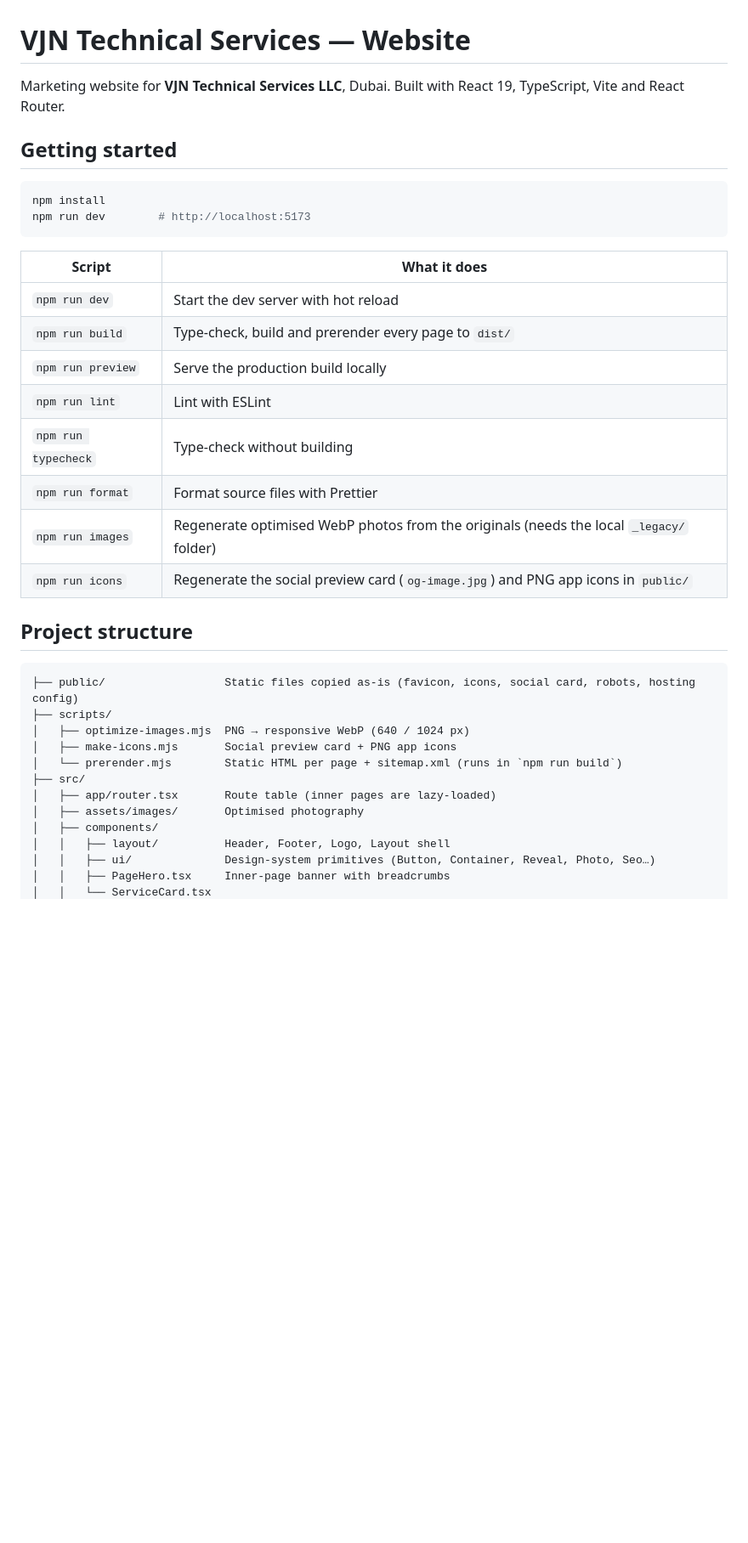
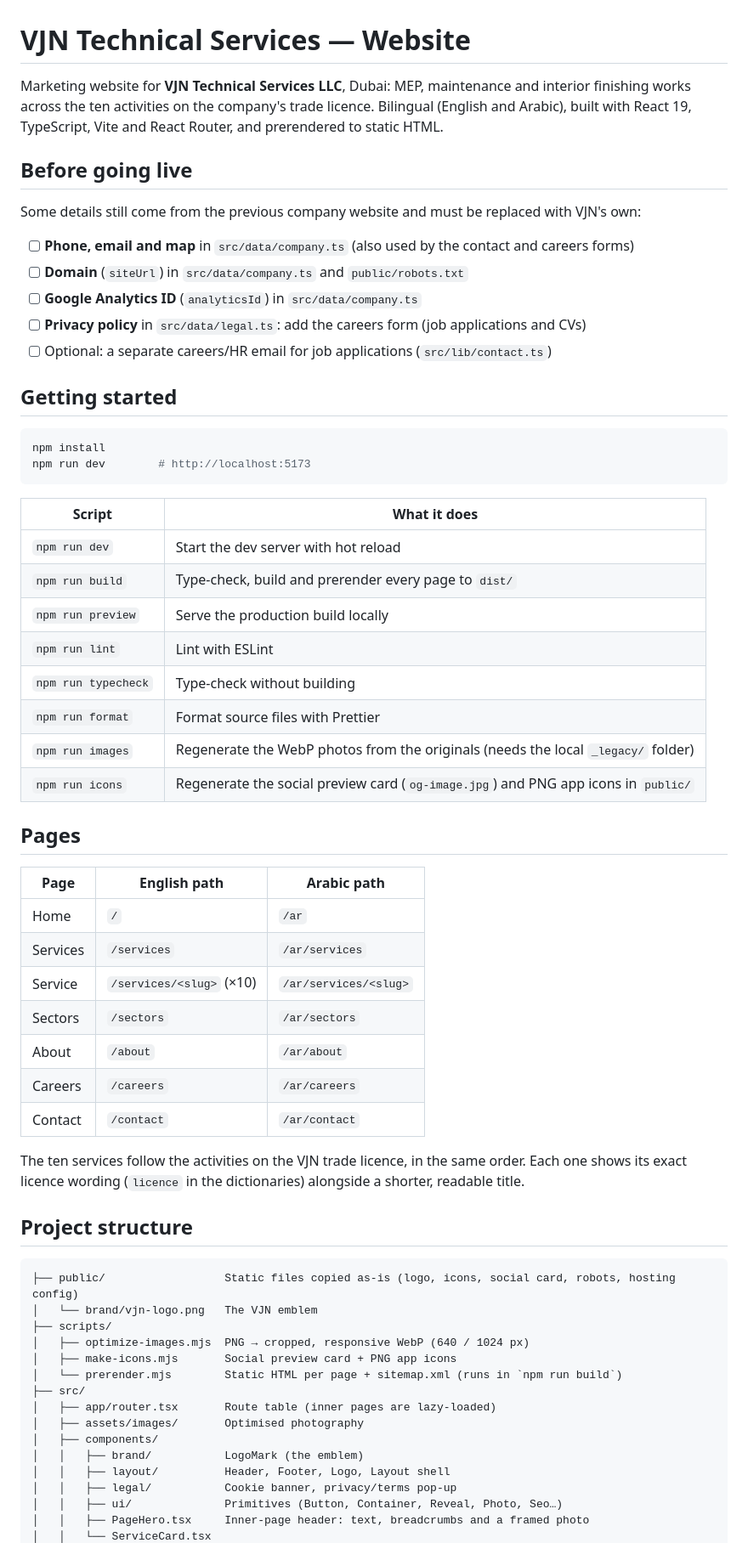
Before and after one commit to EnjayEngineering/VJN-Website, a Markdown page: README.md, the part around one of its changes. Shown at 85% size. Drawn GitHub-style; blank space fills up the shorter version.

````diff
--- a/README.md
+++ b/README.md
@@ -1,6 +1,16 @@
 # VJN Technical Services — Website
 
-Marketing website for **VJN Technical Services LLC**, Dubai. Built with React 19, TypeScript, Vite and React Router.
+Marketing website for **VJN Technical Services LLC**, Dubai: MEP, maintenance and interior finishing works across the ten activities on the company's trade licence. Bilingual (English and Arabic), built with React 19, TypeScript, Vite and React Router, and prerendered to static HTML.
+
+## Before going live
+
+Some details still come from the previous company website and must be replaced with VJN's own:
+
+- [ ] **Phone, email and map** in `src/data/company.ts` (also used by the contact and careers forms)
+- [ ] **Domain** (`siteUrl`) in `src/data/company.ts` and `public/robots.txt`
+- [ ] **Google Analytics ID** (`analyticsId`) in `src/data/company.ts`
+- [ ] **Privacy policy** in `src/data/legal.ts`: add the careers form (job applications and CVs)
+- [ ] Optional: a separate careers/HR email for job applications (`src/lib/contact.ts`)
 
 ## Getting started
 
@@ -9,30 +19,47 @@ npm install
 npm run dev        # http://localhost:5173
 ```
 
-| Script              | What it does                                         |
-| ------------------- | ---------------------------------------------------- |
-| `npm run dev`       | Start the dev server with hot reload                 |
-| `npm run build`     | Type-check, build and prerender every page to `dist/` |
-| `npm run preview`   | Serve the production build locally                   |
-| `npm run lint`      | Lint with ESLint                                     |
-| `npm run typecheck` | Type-check without building                          |
-| `npm run format`    | Format source files with Prettier                    |
-| `npm run images`    | Regenerate optimised WebP photos from the originals (needs the local `_legacy/` folder) |
-| `npm run icons`     | Regenerate the social preview card (`og-image.jpg`) and PNG app icons in `public/` |
+| Script              | What it does                                                                              |
+| ------------------- | ----------------------------------------------------------------------------------------- |
+| `npm run dev`       | Start the dev server with hot reload                                                      |
+| `npm run build`     | Type-check, build and prerender every page to `dist/`                                     |
+| `npm run preview`   | Serve the production build locally                                                        |
+| `npm run lint`      | Lint with ESLint                                                                          |
+| `npm run typecheck` | Type-check without building                                                               |
+| `npm run format`    | Format source files with Prettier                                                         |
+| `npm run images`    | Regenerate the WebP photos from the originals (needs the local `_legacy/` folder)         |
+| `npm run icons`     | Regenerate the social preview card (`og-image.jpg`) and PNG app icons in `public/`        |
+
+## Pages
+
+| Page     | English path              | Arabic path                  |
+| -------- | ------------------------- | ---------------------------- |
+| Home     | `/`                       | `/ar`                        |
+| Services | `/services`               | `/ar/services`               |
+| Service  | `/services/<slug>` (×10)  | `/ar/services/<slug>`        |
+| Sectors  | `/sectors`                | `/ar/sectors`                |
+| About    | `/about`                  | `/ar/about`                  |
+| Careers  | `/careers`                | `/ar/careers`                |
+| Contact  | `/contact`                | `/ar/contact`                |
+
+The ten services follow the activities on the VJN trade licence, in the same order. Each one shows its exact licence wording (`licence` in the dictionaries) alongside a shorter, readable title.
 
 ## Project structure
 
 ```
-├── public/                  Static files copied as-is (favicon, icons, social card, robots, hosting config)
+├── public/                  Static files copied as-is (logo, icons, social card, robots, hosting config)
+│   └── brand/vjn-logo.png   The VJN emblem
 ├── scripts/
-│   ├── optimize-images.mjs  PNG → responsive WebP (640 / 1024 px)
+│   ├── optimize-images.mjs  PNG → cropped, responsive WebP (640 / 1024 px)
 │   ├── make-icons.mjs       Social preview card + PNG app icons
 │   └── prerender.mjs        Static HTML per page + sitemap.xml (runs in `npm run build`)
 ├── src/
 │   ├── app/router.tsx       Route table (inner pages are lazy-loaded)
 │   ├── assets/images/       Optimised photography
 │   ├── components/
+│   │   ├── brand/           LogoMark (the emblem)
 │   │   ├── layout/          Header, Footer, Logo, Layout shell
-│   │   ├── ui/              Design-system primitives (Button, Container, Reveal, Photo, Seo…)
-│   │   ├── PageHero.tsx     Inner-page banner with breadcrumbs
+│   │   ├── legal/           Cookie banner, privacy/terms pop-up
+│   │   ├── ui/              Primitives (Button, Container, Reveal, Photo, Seo…)
+│   │   ├── PageHero.tsx     Inner-page header: text, breadcrumbs and a framed photo
 │   │   └── ServiceCard.tsx
````
Also changed, not shown: other parts of README.md (+48 -34 lines).
